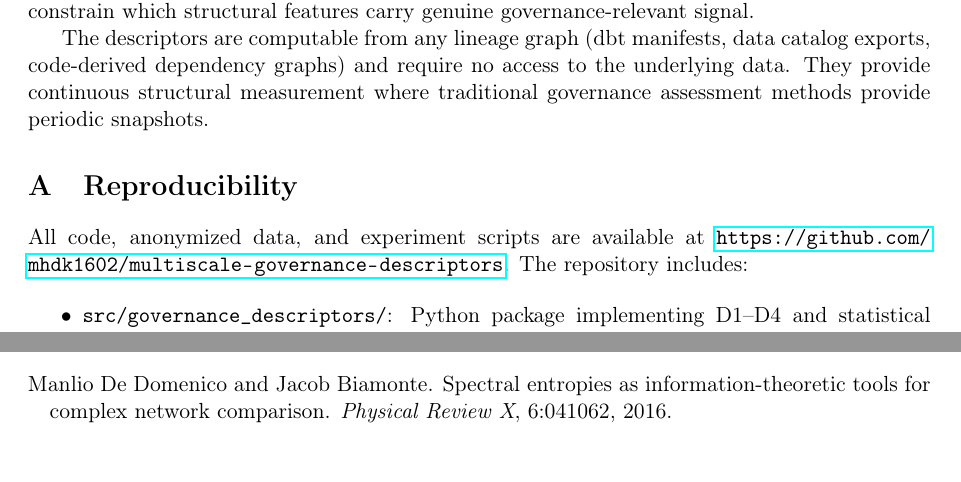
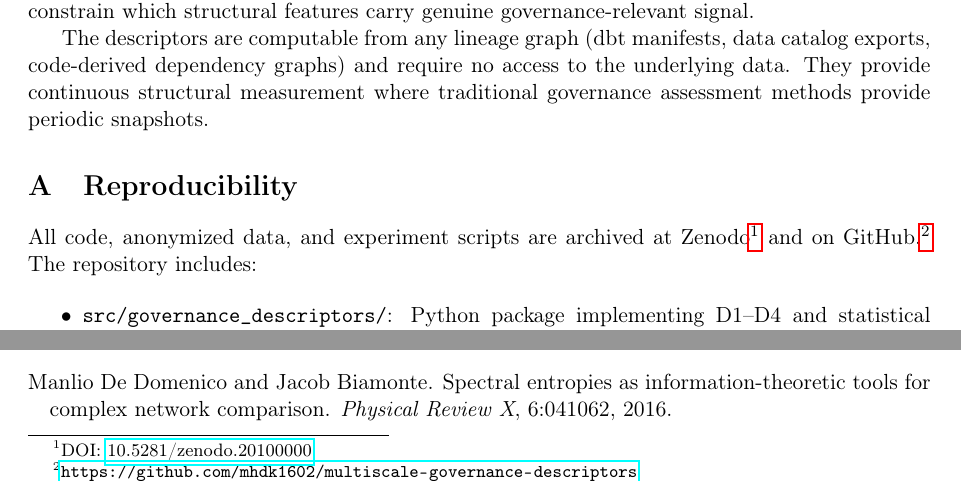
Before and after one commit to mhdk1602/multiscale-governance-descriptors, a LaTeX paper (paper/preprint.tex): two parts of page 13 of 14, joined at a grey line, cut so that both start at the same text. Compiled offline with pdfLaTeX.

Commit message:
Add Zenodo DOI (10.5281/zenodo.20100000) to reproducibility appendix

```diff
--- a/paper/preprint.tex
+++ b/paper/preprint.tex
@@ -894,8 +894,9 @@ periodic snapshots.
 
 \section{Reproducibility}
 
-All code, anonymized data, and experiment scripts are available at
-\url{https://github.com/mhdk1602/multiscale-governance-descriptors}.
+All code, anonymized data, and experiment scripts are archived at
+Zenodo\footnote{DOI: \href{https://doi.org/10.5281/zenodo.20100000}{10.5281/zenodo.20100000}}
+and on GitHub.\footnote{\url{https://github.com/mhdk1602/multiscale-governance-descriptors}}
 The repository includes:
 
 \begin{itemize}
```
Also changed, not shown: paper/preprint.pdf.
